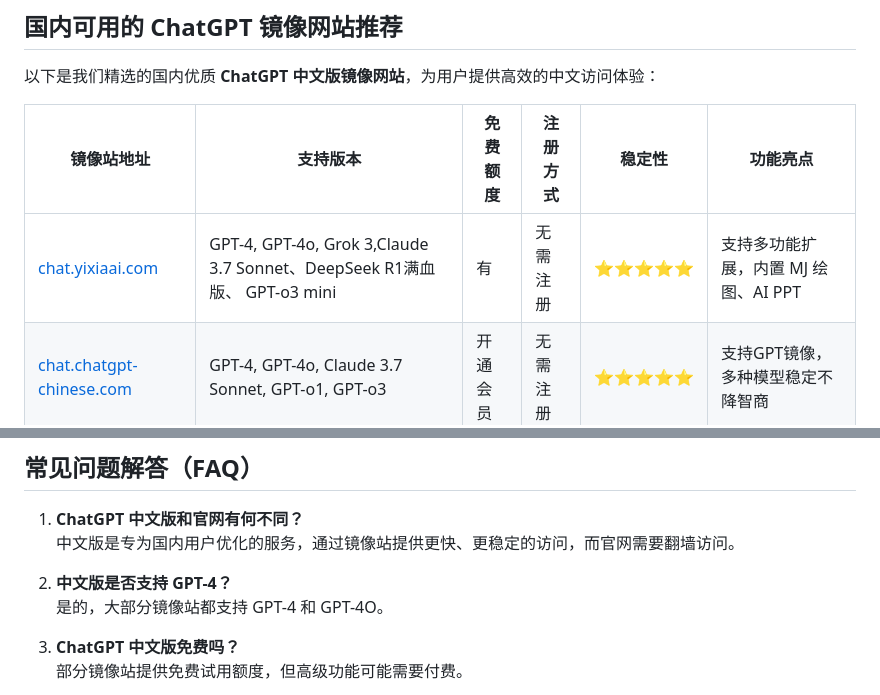
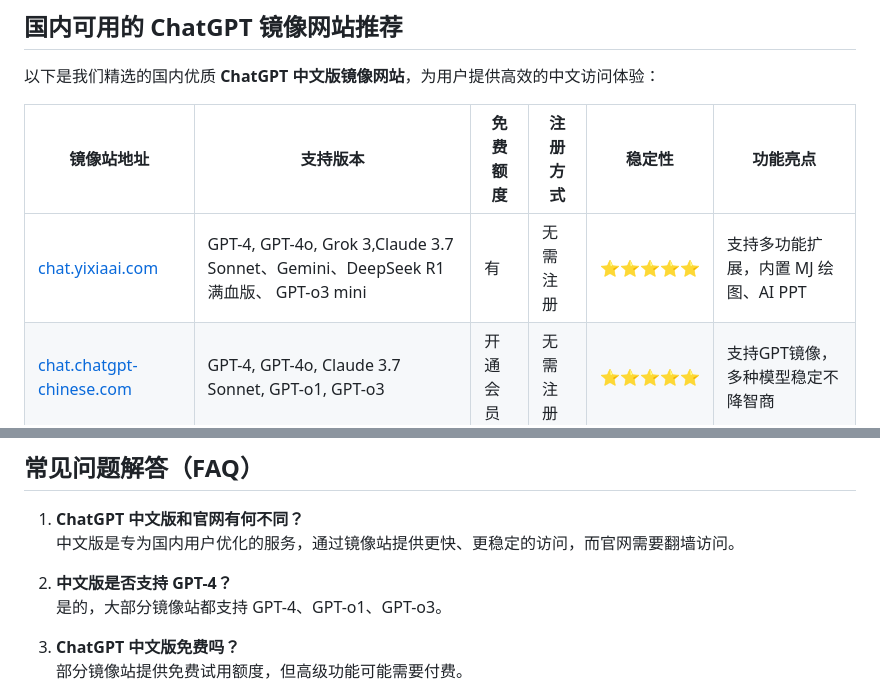
Before and after one commit to chatgpt-zh/chatgpt-chinese-guide, a Markdown page: README.md, 2 parts joined by grey strips. Rendered like a GitHub page.

```diff
--- a/README.md
+++ b/README.md
@@ -26,7 +26,7 @@
 
 | 镜像站地址                          | 支持版本                     | 免费额度    | 注册方式    | 稳定性    | 功能亮点                          |
 |-------------------------------------|------------------------------|-------------|-------------|-----------|-----------------------------------|
-| [chat.yixiaai.com](https://chat.yixiaai.com) | GPT-4, GPT-4o, Grok 3,Claude 3.7 Sonnet、DeepSeek R1满血版、 GPT-o3 mini | 有          | 无需注册    | ⭐⭐⭐⭐⭐ | 支持多功能扩展，内置 MJ 绘图、AI PPT |
+| [chat.yixiaai.com](https://chat.yixiaai.com) | GPT-4, GPT-4o, Grok 3,Claude 3.7 Sonnet、Gemini、DeepSeek R1满血版、 GPT-o3 mini | 有          | 无需注册    | ⭐⭐⭐⭐⭐ | 支持多功能扩展，内置 MJ 绘图、AI PPT |
 | [chat.chatgpt-chinese.com](https://chat.chatgpt-chinese.com/)   | GPT-4, GPT-4o, Claude 3.7 Sonnet, GPT-o1, GPT-o3 | 开通会员    | 无需注册    | ⭐⭐⭐⭐⭐ | 支持GPT镜像，多种模型稳定不降智商 |
 | [chatgpt-chinese.com](https://chatgpt-chinese.com/) | GPT-4, GPT-4o, GPT o3, Grok | 有          | 无需注册    | ⭐⭐⭐⭐  | 支持开发者 API，稳定服务          |
 | [cgn.lify.vip](https://cgn.lify.vip/) | GPT-4O、GPT-4.0            | 有          | 微信注册    | ⭐⭐⭐   | 基础功能齐全，适合新手            |
@@ -77,7 +77,7 @@
    中文版是专为国内用户优化的服务，通过镜像站提供更快、更稳定的访问，而官网需要翻墙访问。
 
 2. **中文版是否支持 GPT-4？**
-   是的，大部分镜像站都支持 GPT-4 和 GPT-4O。
+   是的，大部分镜像站都支持 GPT-4、GPT-o1、GPT-o3。
 
 3. **ChatGPT 中文版免费吗？**
    部分镜像站提供免费试用额度，但高级功能可能需要付费。
```
Also changed, not shown: other parts of README.md (+1 -1 lines).
